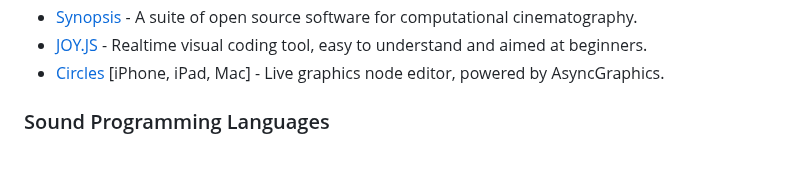
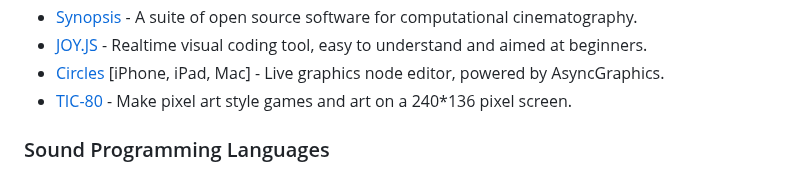
Before and after one commit to terkelg/awesome-creative-coding, a Markdown page: readme.md, the part around the change. Drawn GitHub-style.

```diff
--- a/readme.md
+++ b/readme.md
@@ -155,6 +155,7 @@ Creative coding is a different discipline than programming systems. The goal is
 - [Synopsis](https://synopsis.video/) - A suite of open source software for computational cinematography.
 - [JOY.JS](https://ncase.me/joy/) - Realtime visual coding tool, easy to understand and aimed at beginners.
 - [Circles](http://circles.software) [iPhone, iPad, Mac] - Live graphics node editor, powered by AsyncGraphics.
+- [TIC-80](https://tic80.com/) - Make pixel art style games and art on a 240*136 pixel screen.
 
 ### Sound Programming Languages
 
```
